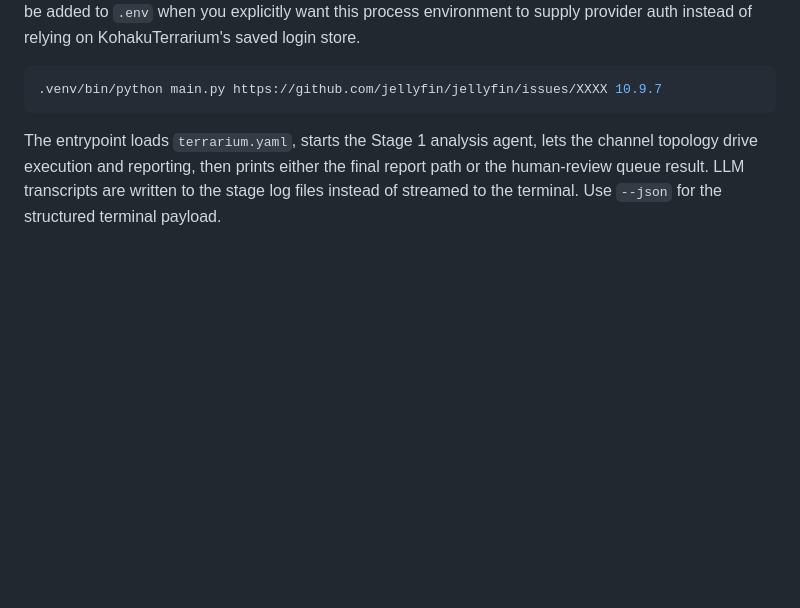
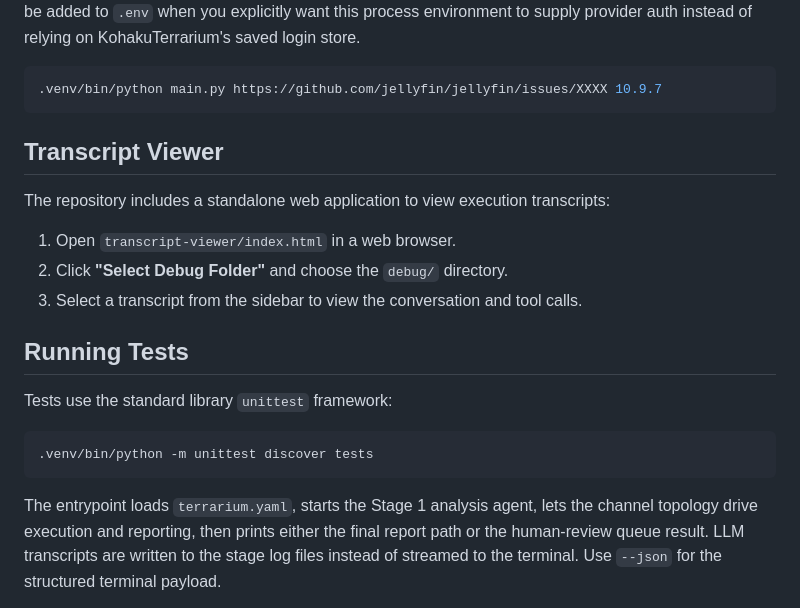
Before and after one commit to felix920506/jellyfin-auto-tester-kt, a Markdown page: README.md, the part around the change. Rendered like a GitHub page; blank space fills up the shorter version.

Commit message:
docs: add transcript viewer and testing sections to README

````diff
--- a/README.md
+++ b/README.md
@@ -37,6 +37,22 @@ supply provider auth instead of relying on KohakuTerrarium's saved login store.
 
 ```bash
 .venv/bin/python main.py https://github.com/jellyfin/jellyfin/issues/XXXX 10.9.7
+```
+
+## Transcript Viewer
+
+The repository includes a standalone web application to view execution transcripts:
+
+1. Open `transcript-viewer/index.html` in a web browser.
+2. Click **"Select Debug Folder"** and choose the `debug/` directory.
+3. Select a transcript from the sidebar to view the conversation and tool calls.
+
+## Running Tests
+
+Tests use the standard library `unittest` framework:
+
+```bash
+.venv/bin/python -m unittest discover tests
 ```
 
 The entrypoint loads `terrarium.yaml`, starts the Stage 1 analysis agent, lets
````
